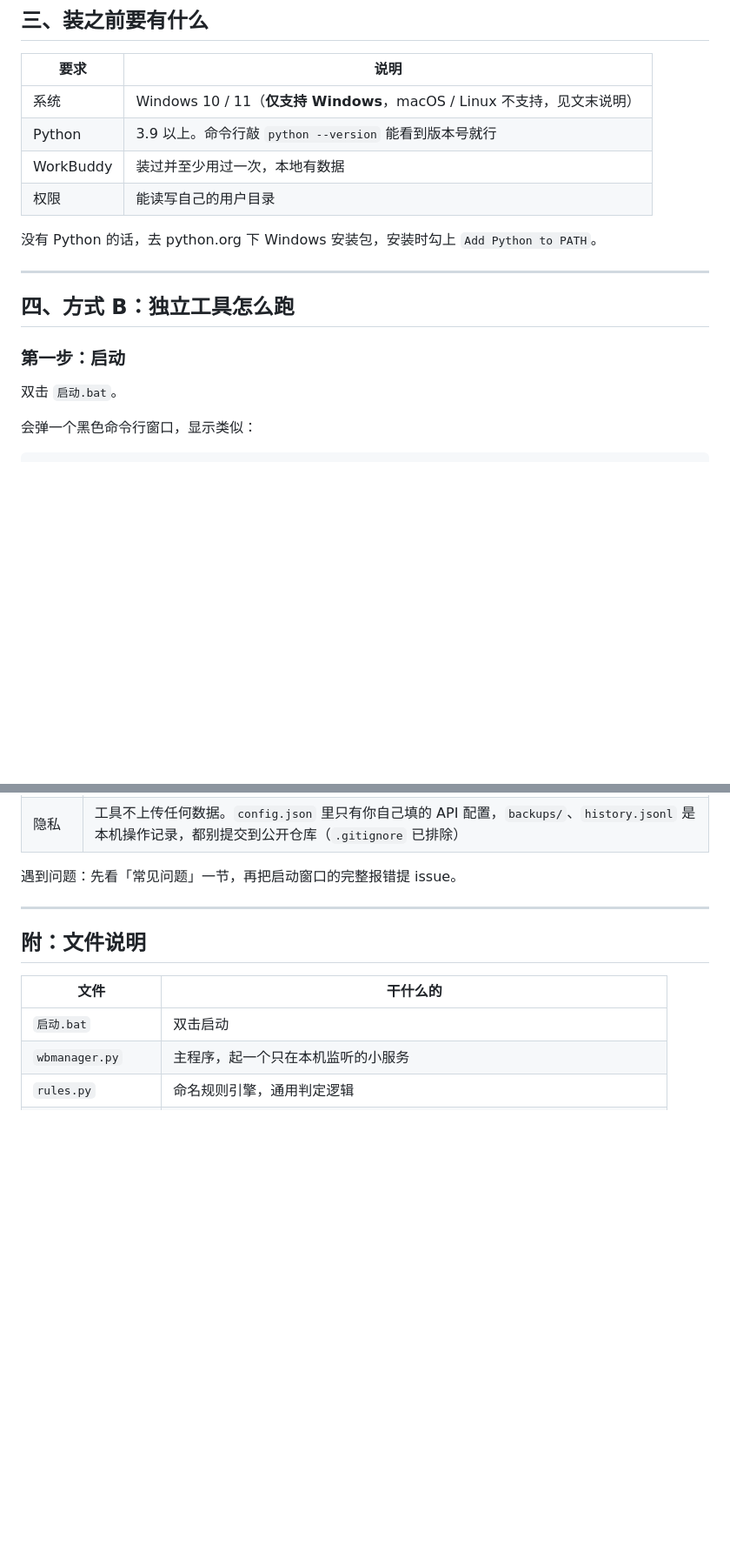
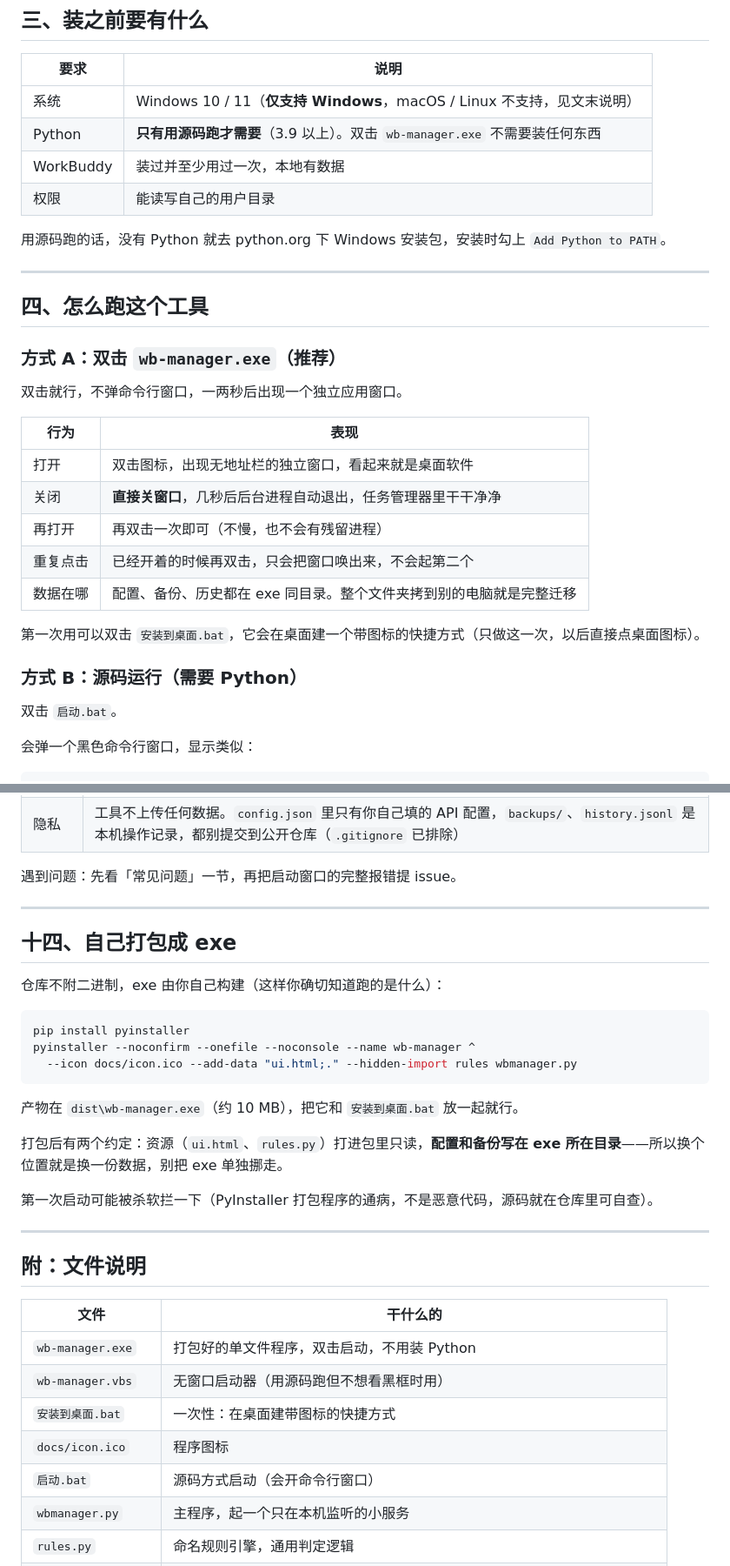
Before and after one commit to LYC-03/wb-manager, a Markdown page: README.md, 2 parts joined by grey strips. Shown at 87% size. Rendered like a GitHub page; blank space fills up the shorter version.

Commit message:
像软件一样用：单文件 exe（无控制台）+ 关窗自动退出 + 单实例复用 + 应用图标 + 无窗口启动器；fix_merge 清理后入库；README 补打包与双击使用

````diff
--- a/README.md
+++ b/README.md
@@ -76,17 +81,31 @@
 | 要求 | 说明 |
 |---|---|
 | 系统 | Windows 10 / 11（**仅支持 Windows**，macOS / Linux 不支持，见文末说明） |
-| Python | 3.9 以上。命令行敲 `python --version` 能看到版本号就行 |
+| Python | **只有用源码跑才需要**（3.9 以上）。双击 `wb-manager.exe` 不需要装任何东西 |
 | WorkBuddy | 装过并至少用过一次，本地有数据 |
 | 权限 | 能读写自己的用户目录 |
 
-没有 Python 的话，去 python.org 下 Windows 安装包，安装时勾上 `Add Python to PATH`。
+用源码跑的话，没有 Python 就去 python.org 下 Windows 安装包，安装时勾上 `Add Python to PATH`。
 
 ---
 
-## 四、方式 B：独立工具怎么跑
+## 四、怎么跑这个工具
 
-### 第一步：启动
+### 方式 A：双击 `wb-manager.exe`（推荐）
+
+双击就行，不弹命令行窗口，一两秒后出现一个独立应用窗口。
+
+| 行为 | 表现 |
+|---|---|
+| 打开 | 双击图标，出现无地址栏的独立窗口，看起来就是桌面软件 |
+| 关闭 | **直接关窗口**，几秒后后台进程自动退出，任务管理器里干干净净 |
+| 再打开 | 再双击一次即可（不慢，也不会有残留进程） |
+| 重复点击 | 已经开着的时候再双击，只会把窗口唤出来，不会起第二个 |
+| 数据在哪 | 配置、备份、历史都在 exe 同目录。整个文件夹拷到别的电脑就是完整迁移 |
+
+第一次用可以双击 `安装到桌面.bat`，它会在桌面建一个带图标的快捷方式（只做这一次，以后直接点桌面图标）。
+
+### 方式 B：源码运行（需要 Python）
 
 双击 `启动.bat`。
 
@@ -492,11 +511,33 @@ Windows 上这条规则已用 98 条会话全量核对，一条不差。**macOS
 
 ---
 
+## 十四、自己打包成 exe
+
+仓库不附二进制，exe 由你自己构建（这样你确切知道跑的是什么）：
+
+```bash
+pip install pyinstaller
+pyinstaller --noconfirm --onefile --noconsole --name wb-manager ^
+  --icon docs/icon.ico --add-data "ui.html;." --hidden-import rules wbmanager.py
+```
+
+产物在 `dist\wb-manager.exe`（约 10 MB），把它和 `安装到桌面.bat` 放一起就行。
+
+打包后有两个约定：资源（`ui.html`、`rules.py`）打进包里只读，**配置和备份写在 exe 所在目录**——所以换个位置就是换一份数据，别把 exe 单独挪走。
+
+第一次启动可能被杀软拦一下（PyInstaller 打包程序的通病，不是恶意代码，源码就在仓库里可自查）。
+
+---
+
 ## 附：文件说明
 
 | 文件 | 干什么的 |
 |---|---|
-| `启动.bat` | 双击启动 |
+| `wb-manager.exe` | 打包好的单文件程序，双击启动，不用装 Python |
+| `wb-manager.vbs` | 无窗口启动器（用源码跑但不想看黑框时用） |
+| `安装到桌面.bat` | 一次性：在桌面建带图标的快捷方式 |
+| `docs/icon.ico` | 程序图标 |
+| `启动.bat` | 源码方式启动（会开命令行窗口） |
 | `wbmanager.py` | 主程序，起一个只在本机监听的小服务 |
 | `rules.py` | 命名规则引擎，通用判定逻辑 |
 | `rules_local.py` | （可选，自己建）个人关键词/目录/定时任务简称，见「自定义命名规则」一节 |
````
Also changed, not shown: other parts of README.md (+6 -1 lines), docs/icon.png (added), 7 other files.
